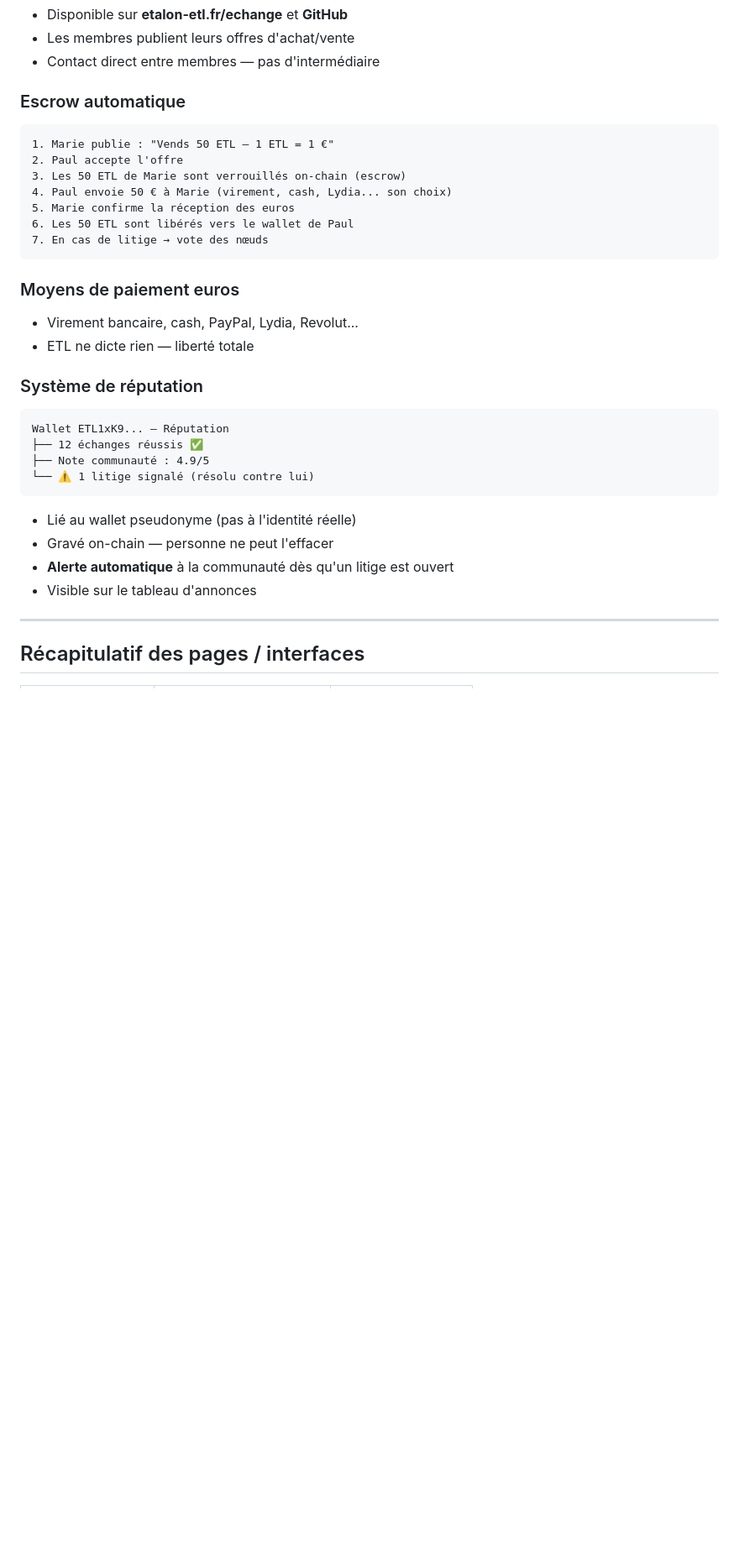
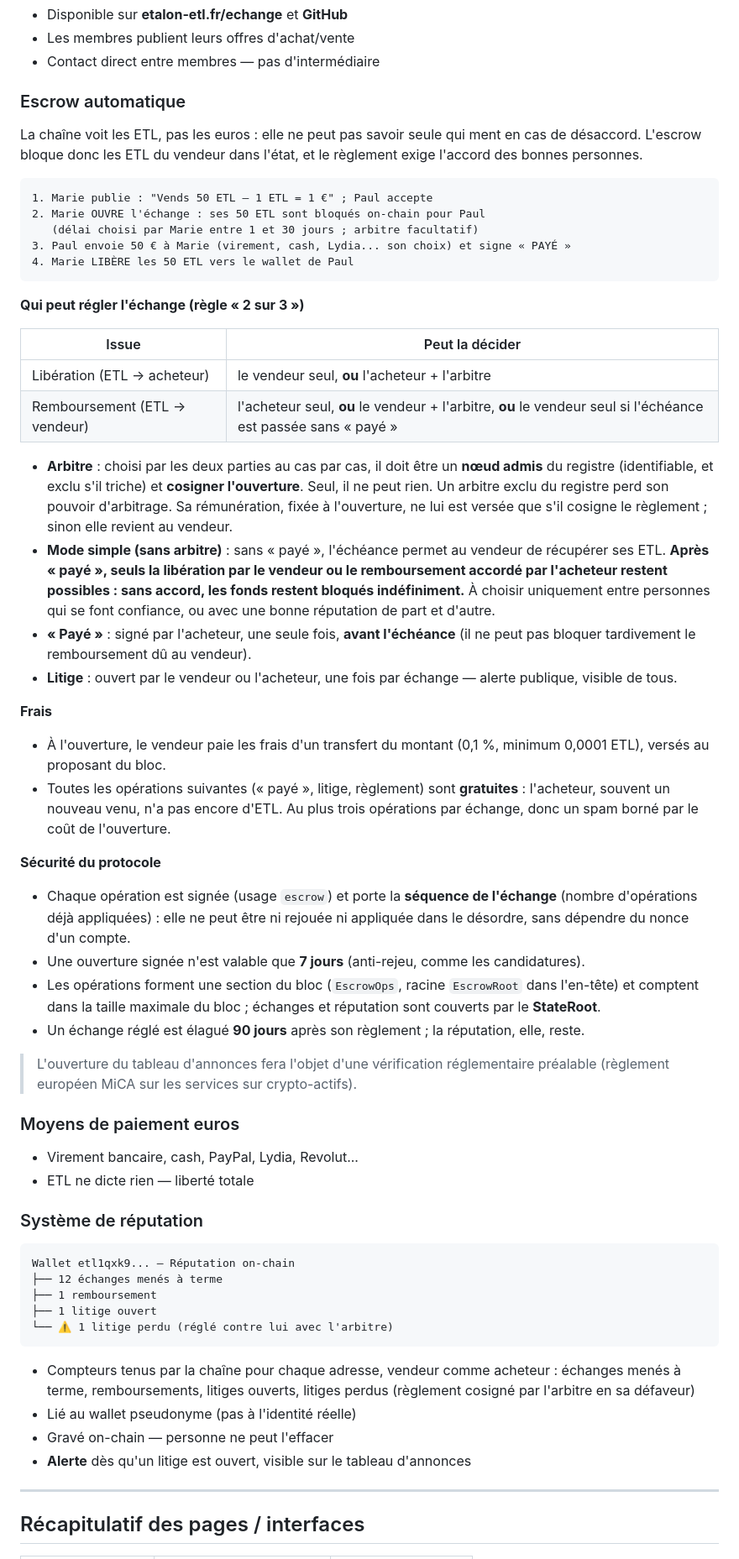
Before and after one commit to makoto-kanamoto/etl, a Markdown page: docs/ARCHITECTURE.md, the part around the change. Shown at 84% size. GitHub-like rendering; blank space fills up the shorter version.

Commit message:
docs(escrow): échange pair à pair — règle 2 sur 3, mode simple, frais, réputation

````diff
--- a/docs/ARCHITECTURE.md
+++ b/docs/ARCHITECTURE.md
@@ -565,15 +565,40 @@ ETL ne touche pas au système bancaire. ETL sécurise uniquement **la partie ETL
 
 ### Escrow automatique
 
+La chaîne voit les ETL, pas les euros : elle ne peut pas savoir seule qui ment en cas de désaccord.
+L'escrow bloque donc les ETL du vendeur dans l'état, et le règlement exige l'accord des bonnes personnes.
+
 ```
-1. Marie publie : "Vends 50 ETL — 1 ETL = 1 €"
-2. Paul accepte l'offre
-3. Les 50 ETL de Marie sont verrouillés on-chain (escrow)
-4. Paul envoie 50 € à Marie (virement, cash, Lydia... son choix)
-5. Marie confirme la réception des euros
-6. Les 50 ETL sont libérés vers le wallet de Paul
-7. En cas de litige → vote des nœuds
+1. Marie publie : "Vends 50 ETL — 1 ETL = 1 €" ; Paul accepte
+2. Marie OUVRE l'échange : ses 50 ETL sont bloqués on-chain pour Paul
+   (délai choisi par Marie entre 1 et 30 jours ; arbitre facultatif)
+3. Paul envoie 50 € à Marie (virement, cash, Lydia... son choix) et signe « PAYÉ »
+4. Marie LIBÈRE les 50 ETL vers le wallet de Paul
 ```
+
+**Qui peut régler l'échange (règle « 2 sur 3 »)**
+
+| Issue | Peut la décider |
+|---|---|
+| Libération (ETL → acheteur) | le vendeur seul, **ou** l'acheteur + l'arbitre |
+| Remboursement (ETL → vendeur) | l'acheteur seul, **ou** le vendeur + l'arbitre, **ou** le vendeur seul si l'échéance est passée sans « payé » |
+
+- **Arbitre** : choisi par les deux parties au cas par cas, il doit être un **nœud admis** du registre (identifiable, et exclu s'il triche) et **cosigner l'ouverture**. Seul, il ne peut rien. Un arbitre exclu du registre perd son pouvoir d'arbitrage. Sa rémunération, fixée à l'ouverture, ne lui est versée que s'il cosigne le règlement ; sinon elle revient au vendeur.
+- **Mode simple (sans arbitre)** : sans « payé », l'échéance permet au vendeur de récupérer ses ETL. **Après « payé », seuls la libération par le vendeur ou le remboursement accordé par l'acheteur restent possibles : sans accord, les fonds restent bloqués indéfiniment.** À choisir uniquement entre personnes qui se font confiance, ou avec une bonne réputation de part et d'autre.
+- **« Payé »** : signé par l'acheteur, une seule fois, **avant l'échéance** (il ne peut pas bloquer tardivement le remboursement dû au vendeur).
+- **Litige** : ouvert par le vendeur ou l'acheteur, une fois par échange — alerte publique, visible de tous.
+
+**Frais**
+- À l'ouverture, le vendeur paie les frais d'un transfert du montant (0,1 %, minimum 0,0001 ETL), versés au proposant du bloc.
+- Toutes les opérations suivantes (« payé », litige, règlement) sont **gratuites** : l'acheteur, souvent un nouveau venu, n'a pas encore d'ETL. Au plus trois opérations par échange, donc un spam borné par le coût de l'ouverture.
+
+**Sécurité du protocole**
+- Chaque opération est signée (usage `escrow`) et porte la **séquence de l'échange** (nombre d'opérations déjà appliquées) : elle ne peut être ni rejouée ni appliquée dans le désordre, sans dépendre du nonce d'un compte.
+- Une ouverture signée n'est valable que **7 jours** (anti-rejeu, comme les candidatures).
+- Les opérations forment une section du bloc (`EscrowOps`, racine `EscrowRoot` dans l'en-tête) et comptent dans la taille maximale du bloc ; échanges et réputation sont couverts par le **StateRoot**.
+- Un échange réglé est élagué **90 jours** après son règlement ; la réputation, elle, reste.
+
+> L'ouverture du tableau d'annonces fera l'objet d'une vérification réglementaire préalable (règlement européen MiCA sur les services sur crypto-actifs).
 
 ### Moyens de paiement euros
 - Virement bancaire, cash, PayPal, Lydia, Revolut...
@@ -582,16 +607,17 @@ ETL ne touche pas au système bancaire. ETL sécurise uniquement **la partie ETL
 ### Système de réputation
 
 ```
-Wallet ETL1xK9... — Réputation
-├── 12 échanges réussis ✅
-├── Note communauté : 4.9/5
-└── ⚠️ 1 litige signalé (résolu contre lui)
+Wallet etl1qxk9... — Réputation on-chain
+├── 12 échanges menés à terme
+├── 1 remboursement
+├── 1 litige ouvert
+└── ⚠️ 1 litige perdu (réglé contre lui avec l'arbitre)
 ```
 
+- Compteurs tenus par la chaîne pour chaque adresse, vendeur comme acheteur : échanges menés à terme, remboursements, litiges ouverts, litiges perdus (règlement cosigné par l'arbitre en sa défaveur)
 - Lié au wallet pseudonyme (pas à l'identité réelle)
 - Gravé on-chain — personne ne peut l'effacer
-- **Alerte automatique** à la communauté dès qu'un litige est ouvert
-- Visible sur le tableau d'annonces
+- **Alerte** dès qu'un litige est ouvert, visible sur le tableau d'annonces
 
 ---
 
````
